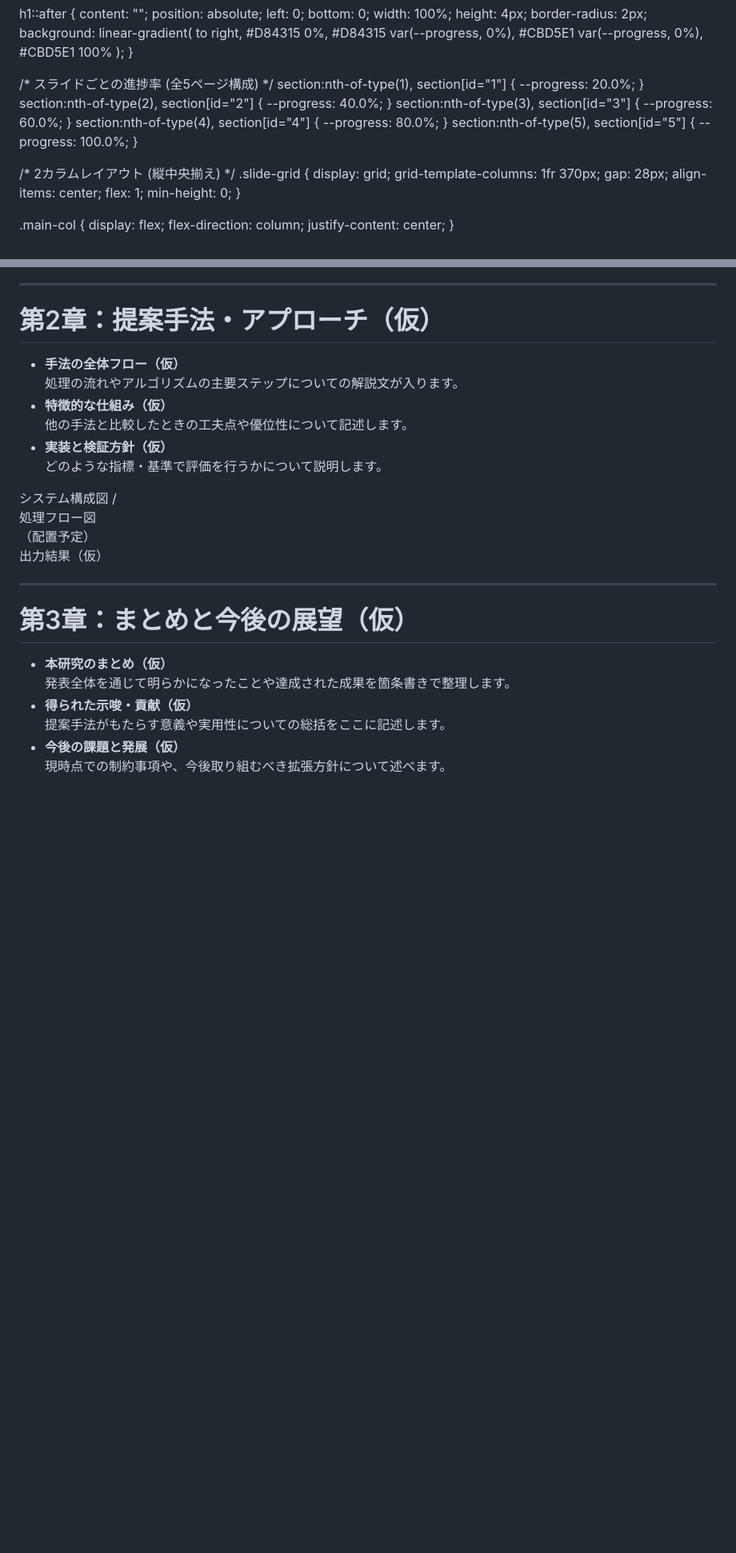
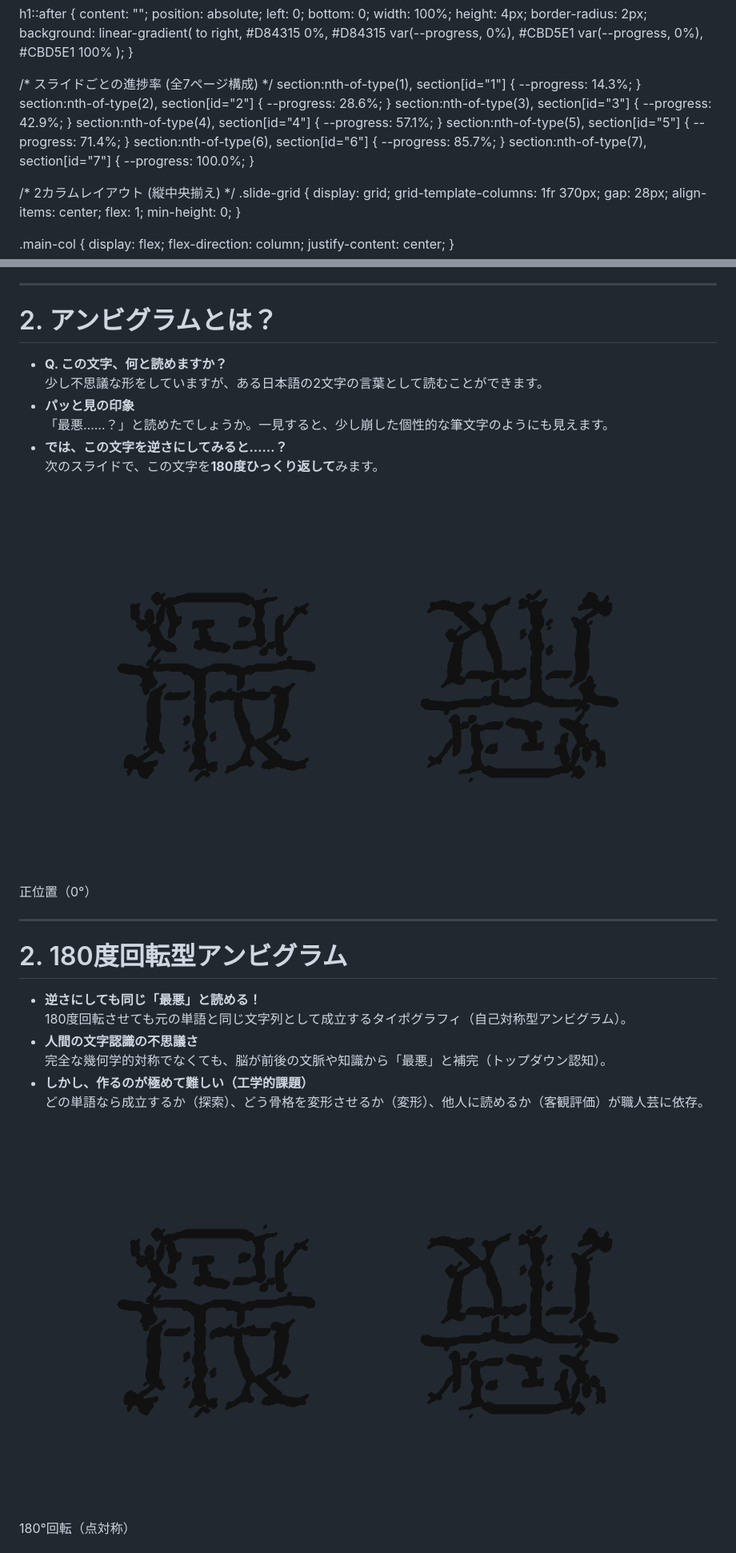
Before and after one commit to v76nl/ambigram-maker, a Markdown page: slides/slides.md, 2 parts joined by grey strips. Shown at 80% size. Rendered like a GitHub page; pictures changed too: slides/images/ambigram_saiaku.png (added); blank space fills up the shorter version.

Commit message:
feat(slides): 「最悪」アンビグラム画像と180度回転アニメーションを含む発表スライド構成の反映

```diff
--- a/slides/slides.md
+++ b/slides/slides.md
@@ -117,12 +117,14 @@ style: |
     );
   }
 
-  /* スライドごとの進捗率 (全5ページ構成) */
-  section:nth-of-type(1), section[id="1"] { --progress: 20.0%; }
-  section:nth-of-type(2), section[id="2"] { --progress: 40.0%; }
-  section:nth-of-type(3), section[id="3"] { --progress: 60.0%; }
-  section:nth-of-type(4), section[id="4"] { --progress: 80.0%; }
-  section:nth-of-type(5), section[id="5"] { --progress: 100.0%; }
+  /* スライドごとの進捗率 (全7ページ構成) */
+  section:nth-of-type(1), section[id="1"] { --progress: 14.3%; }
+  section:nth-of-type(2), section[id="2"] { --progress: 28.6%; }
+  section:nth-of-type(3), section[id="3"] { --progress: 42.9%; }
+  section:nth-of-type(4), section[id="4"] { --progress: 57.1%; }
+  section:nth-of-type(5), section[id="5"] { --progress: 71.4%; }
+  section:nth-of-type(6), section[id="6"] { --progress: 85.7%; }
+  section:nth-of-type(7), section[id="7"] { --progress: 100.0%; }
 
   /* 2カラムレイアウト (縦中央揃え) */
   .slide-grid {
@@ -396,50 +457,58 @@ style: |
 
 ---
 
-# 第2章：提案手法・アプローチ（仮）
+# 2. アンビグラムとは？
 
 <div class="slide-grid">
   <div class="main-col">
     <ul class="points">
       <li>
-        <strong>手法の全体フロー（仮）</strong><br>
-        処理の流れやアルゴリズムの主要ステップについての解説文が入ります。
+        <strong>Q. この文字、何と読めますか？</strong><br>
+        少し不思議な形をしていますが、ある日本語の2文字の言葉として読むことができます。
       </li>
       <li>
-        <strong>特徴的な仕組み（仮）</strong><br>
-        他の手法と比較したときの工夫点や優位性について記述します。
+        <strong>パッと見の印象</strong><br>
+        「最悪……？」と読めたでしょうか。一見すると、少し崩した個性的な筆文字のようにも見えます。
       </li>
       <li>
-        <strong>実装と検証方針（仮）</strong><br>
-        どのような指標・基準で評価を行うかについて説明します。
+        <strong>では、この文字を逆さにしてみると……？</strong><br>
+        次のスライドで、この文字を<strong>180度ひっくり返して</strong>みます。
       </li>
     </ul>
   </div>
   <div class="diag-box">
-    <div class="placeholder-card" style="padding: 40px 16px;">
-      システム構成図 /<br>処理フロー図<br>（配置予定）
+    <div class="ambigram-card">
+      <img src="images/ambigram_saiaku.png" alt="最悪 アンビグラム 正位置">
     </div>
-    <div class="rel-badge">出力結果（仮）</div>
+    <div class="rel-badge">正位置（0°）</div>
   </div>
 </div>
 
 ---
 
-# 第3章：まとめと今後の展望（仮）
+# 2. 180度回転型アンビグラム
 
-<div class="main-col">
-  <ul class="points">
-    <li>
-      <strong>本研究のまとめ（仮）</strong><br>
-      発表全体を通じて明らかになったことや達成された成果を箇条書きで整理します。
-    </li>
-    <li>
-      <strong>得られた示唆・貢献（仮）</strong><br>
-      提案手法がもたらす意義や実用性についての総括をここに記述します。
-    </li>
-    <li>
-      <strong>今後の課題と発展（仮）</strong><br>
-      現時点での制約事項や、今後取り組むべき拡張方針について述べます。
-    </li>
-  </ul>
+<div class="slide-grid">
+  <div class="main-col">
+    <ul class="points">
+      <li>
+        <strong>逆さにしても同じ「最悪」と読める！</strong><br>
+        180度回転させても元の単語と同じ文字列として成立するタイポグラフィ（自己対称型アンビグラム）。
+      </li>
+      <li>
+        <strong>人間の文字認識の不思議さ</strong><br>
+        完全な幾何学的対称でなくても、脳が前後の文脈や知識から「最悪」と補完（トップダウン認知）。
+      </li>
+      <li>
+        <strong>しかし、作るのが極めて難しい（工学的課題）</strong><br>
+        どの単語なら成立するか（探索）、どう骨格を変形させるか（変形）、他人に読めるか（客観評価）が職人芸に依存。
+      </li>
+    </ul>
+  </div>
+  <div class="diag-box">
+    <div class="ambigram-card">
+      <img src="images/ambigram_saiaku.png" class="rotate-180-anim" alt="最悪 アンビグラム 180度回転">
+    </div>
+    <div class="rel-badge accent">180°回転（点対称）</div>
+  </div>
 </div>
```
Also changed, not shown: other parts of slides/slides.md (+125 -3 lines).
